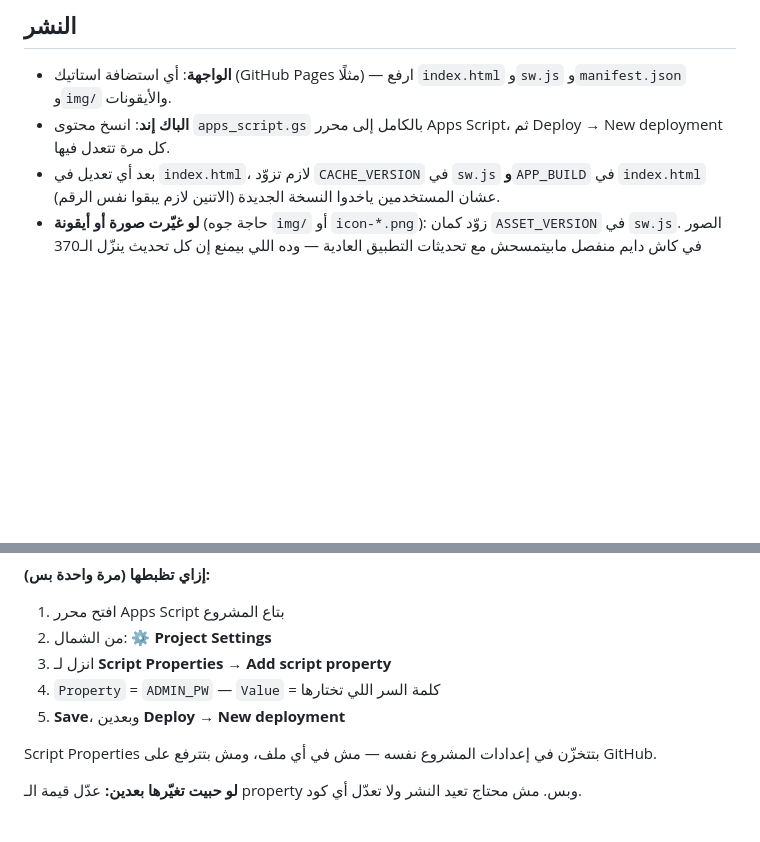
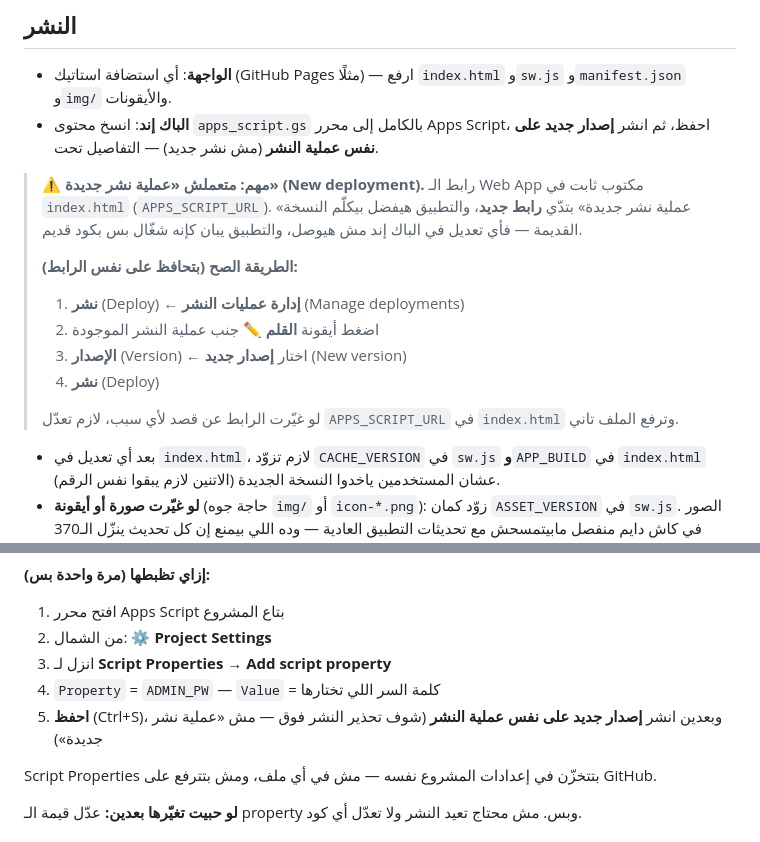
Before and after one commit to abdoseleem83/elkorashy-wpc, a Markdown page: README.md, 2 parts joined by grey strips. Rendered like a GitHub page; blank space fills up the shorter version.

Commit message:
تصحيح تعليمات النشر في README — كانت هتكسر الربط بالباك إند
الـ README كان بيقول «Deploy → New deployment كل مرة تتعدل فيها». التعليمة دي غلط
في المشروع ده تحديدًا: رابط الـ Web App مكتوب ثابت في index.html
(APPS_SCRIPT_URL)، و«عملية نشر جديدة» في Apps Script بتدّي رابط /exec جديد.

النتيجة لو حد اتبعها: الباك إند يتحدّث فعلاً، بس التطبيق يفضل بيكلّم عملية النشر
القديمة — فأي تعديل في السيرفر مايوصلش، والتطبيق يبان شغّال بس بكود قديم. وده
صعب يتكتشف لأن مفيش أي رسالة خطأ.

الصح: نشر ← إدارة عمليات النشر ← القلم ✏️ ← الإصدار: إصدار جديد ← نشر.
ده بيحدّث الكود ويحافظ على نفس الرابط.

اتضاف تحذير واضح بالخطوات، مع ملاحظة إن أي تغيير مقصود للرابط لازم يتعدّل معاه
APPS_SCRIPT_URL في index.html.

Co-Authored-By: Claude Opus 5 <noreply@anthropic.com>
Claude-Session: https://claude.ai/code/session_01XzpuMLKDDvdse3rjjGrZPE

```diff
--- a/README.md
+++ b/README.md
@@ -43,7 +43,22 @@
 ## النشر
 
 - **الواجهة**: أي استضافة استاتيك (GitHub Pages مثلًا) — ارفع `index.html` و`sw.js` و`manifest.json` و`img/` والأيقونات.
-- **الباك إند**: انسخ محتوى `apps_script.gs` بالكامل إلى محرر Apps Script، ثم Deploy → New deployment كل مرة تتعدل فيها.
+- **الباك إند**: انسخ محتوى `apps_script.gs` بالكامل إلى محرر Apps Script، احفظ، ثم انشر
+  **إصدار جديد على نفس عملية النشر** (مش نشر جديد) — التفاصيل تحت.
+
+> ⚠️ **مهم: متعملش «عملية نشر جديدة» (New deployment).**
+> رابط الـ Web App مكتوب ثابت في `index.html` (`APPS_SCRIPT_URL`). «عملية نشر جديدة»
+> بتدّي **رابط جديد**، والتطبيق هيفضل بيكلّم النسخة القديمة — فأي تعديل في الباك إند
+> مش هيوصل، والتطبيق يبان كإنه شغّال بس بكود قديم.
+>
+> **الطريقة الصح (بتحافظ على نفس الرابط):**
+> 1. **نشر** (Deploy) ← **إدارة عمليات النشر** (Manage deployments)
+> 2. اضغط أيقونة **القلم ✏️** جنب عملية النشر الموجودة
+> 3. **الإصدار** (Version) ← اختار **إصدار جديد** (New version)
+> 4. **نشر** (Deploy)
+>
+> لو غيّرت الرابط عن قصد لأي سبب، لازم تعدّل `APPS_SCRIPT_URL` في `index.html`
+> وترفع الملف تاني.
 - بعد أي تعديل في `index.html`، لازم تزوّد `CACHE_VERSION` في `sw.js` **و**`APP_BUILD`
   في `index.html` (الاتنين لازم يبقوا نفس الرقم) عشان المستخدمين ياخدوا النسخة الجديدة.
 - **لو غيّرت صورة أو أيقونة** (حاجة جوه `img/` أو `icon-*.png`): زوّد كمان `ASSET_VERSION`
@@ -62,7 +77,7 @@
 2. من الشمال: ⚙️ **Project Settings**
 3. انزل لـ **Script Properties** → **Add script property**
 4. `Property` = `ADMIN_PW` — `Value` = كلمة السر اللي تختارها
-5. **Save**، وبعدين **Deploy → New deployment**
+5. **احفظ** (Ctrl+S)، وبعدين انشر **إصدار جديد على نفس عملية النشر** (شوف تحذير النشر فوق — مش «عملية نشر جديدة»)
 
 Script Properties بتتخزّن في إعدادات المشروع نفسه — مش في أي ملف، ومش بتترفع على GitHub.
 
```
